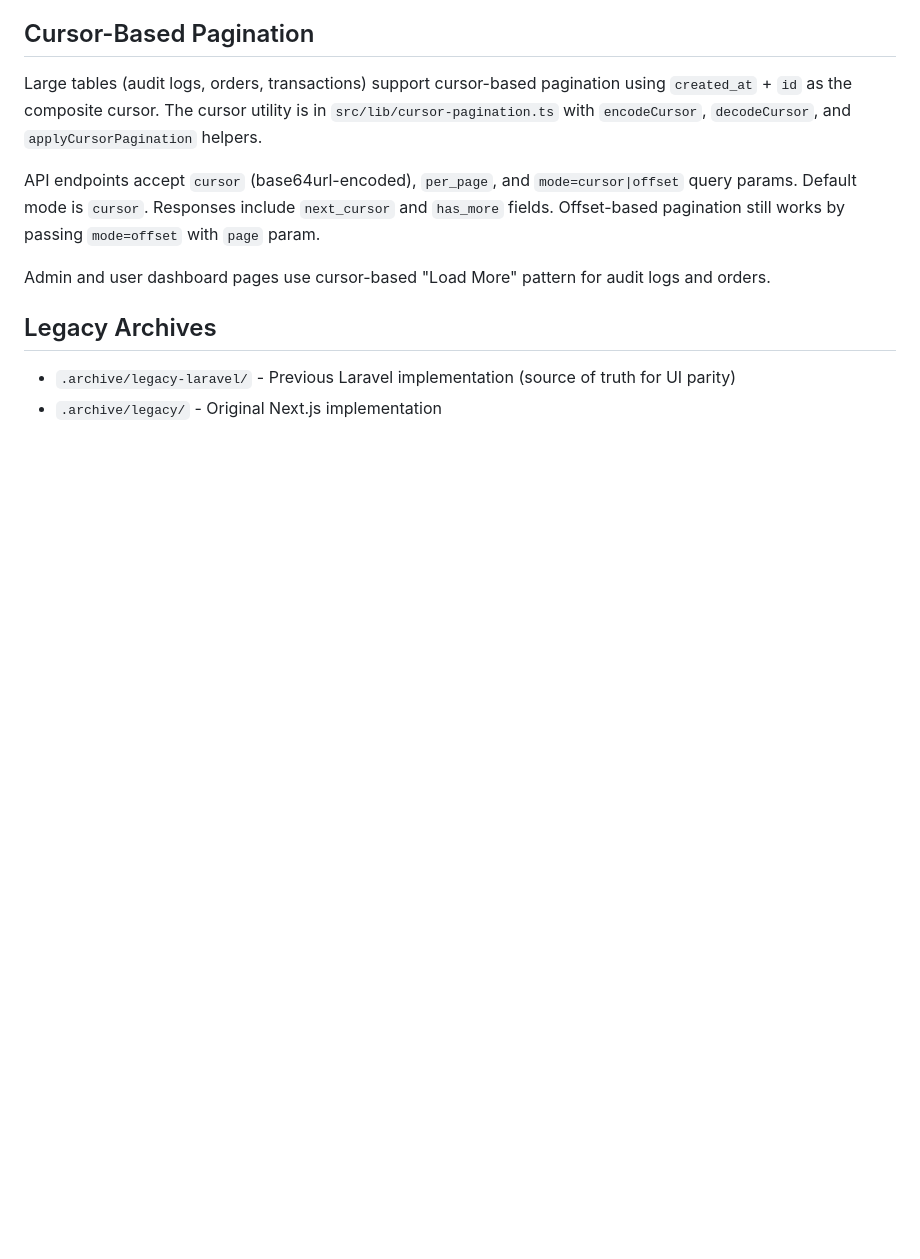
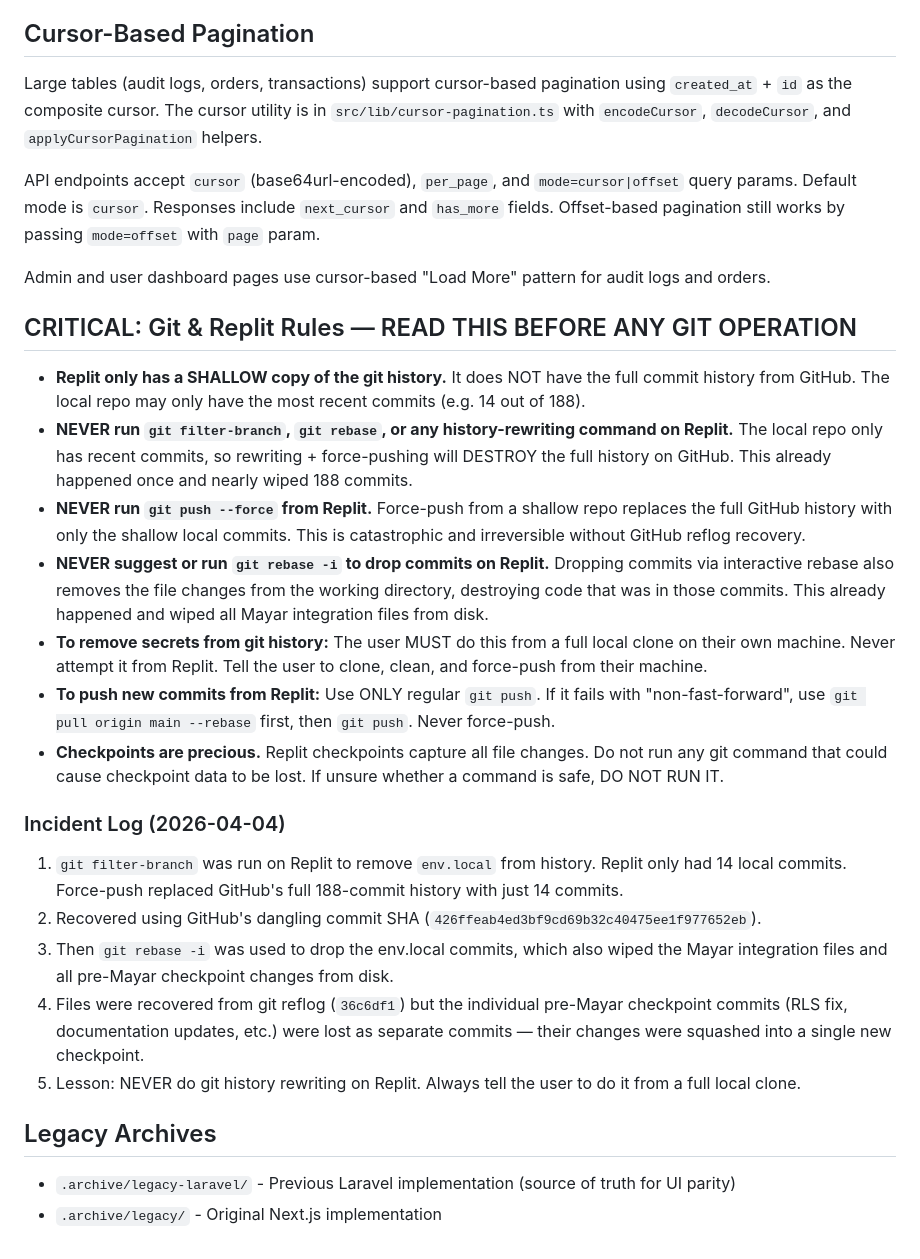
Before and after one commit to gitdevaldo/digitalloka, a Markdown page: replit.md, the part around the change. Drawn GitHub-style; blank space fills up the shorter version.

Commit message:
Add critical Git and Replit operational rules to documentation
Add a new section to replit.md detailing critical rules for Git operations within the Replit environment, including incident log.

Replit-Commit-Author: Agent
Replit-Commit-Session-Id: 9ba6ce01-6379-4bd0-ba0c-30d64f1981cd
Replit-Commit-Checkpoint-Type: full_checkpoint
Replit-Commit-Event-Id: aef4d3e6-0cee-4612-b38b-3f5c484aafe0
Replit-Commit-Screenshot-Url: https://storage.googleapis.com/screenshot-production-us-central1/f94500c9-7a7a-4bf0-aaf3-ea600136344b/9ba6ce01-6379-4bd0-ba0c-30d64f1981cd/W8aDCA6
Replit-Helium-Checkpoint-Created: true

```diff
--- a/replit.md
+++ b/replit.md
@@ -154,6 +154,22 @@ API endpoints accept `cursor` (base64url-encoded), `per_page`, and `mode=cursor|
 
 Admin and user dashboard pages use cursor-based "Load More" pattern for audit logs and orders.
 
+## CRITICAL: Git & Replit Rules — READ THIS BEFORE ANY GIT OPERATION
+- **Replit only has a SHALLOW copy of the git history.** It does NOT have the full commit history from GitHub. The local repo may only have the most recent commits (e.g. 14 out of 188).
+- **NEVER run `git filter-branch`, `git rebase`, or any history-rewriting command on Replit.** The local repo only has recent commits, so rewriting + force-pushing will DESTROY the full history on GitHub. This already happened once and nearly wiped 188 commits.
+- **NEVER run `git push --force` from Replit.** Force-push from a shallow repo replaces the full GitHub history with only the shallow local commits. This is catastrophic and irreversible without GitHub reflog recovery.
+- **NEVER suggest or run `git rebase -i` to drop commits on Replit.** Dropping commits via interactive rebase also removes the file changes from the working directory, destroying code that was in those commits. This already happened and wiped all Mayar integration files from disk.
+- **To remove secrets from git history:** The user MUST do this from a full local clone on their own machine. Never attempt it from Replit. Tell the user to clone, clean, and force-push from their machine.
+- **To push new commits from Replit:** Use ONLY regular `git push`. If it fails with "non-fast-forward", use `git pull origin main --rebase` first, then `git push`. Never force-push.
+- **Checkpoints are precious.** Replit checkpoints capture all file changes. Do not run any git command that could cause checkpoint data to be lost. If unsure whether a command is safe, DO NOT RUN IT.
+
+### Incident Log (2026-04-04)
+1. `git filter-branch` was run on Replit to remove `env.local` from history. Replit only had 14 local commits. Force-push replaced GitHub's full 188-commit history with just 14 commits.
+2. Recovered using GitHub's dangling commit SHA (`426ffeab4ed3bf9cd69b32c40475ee1f977652eb`).
+3. Then `git rebase -i` was used to drop the env.local commits, which also wiped the Mayar integration files and all pre-Mayar checkpoint changes from disk.
+4. Files were recovered from git reflog (`36c6df1`) but the individual pre-Mayar checkpoint commits (RLS fix, documentation updates, etc.) were lost as separate commits — their changes were squashed into a single new checkpoint.
+5. Lesson: NEVER do git history rewriting on Replit. Always tell the user to do it from a full local clone.
+
 ## Legacy Archives
 - `.archive/legacy-laravel/` - Previous Laravel implementation (source of truth for UI parity)
 - `.archive/legacy/` - Original Next.js implementation
```
